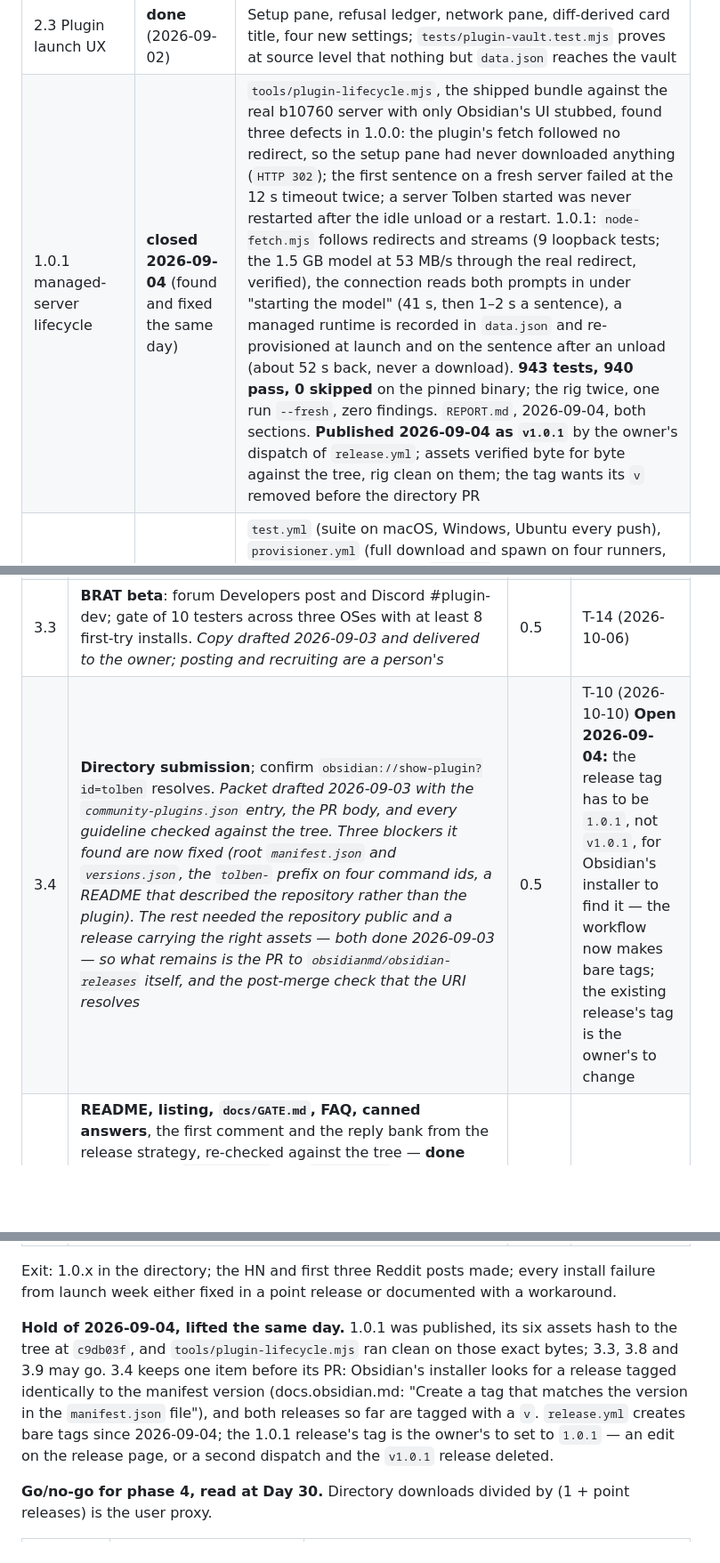
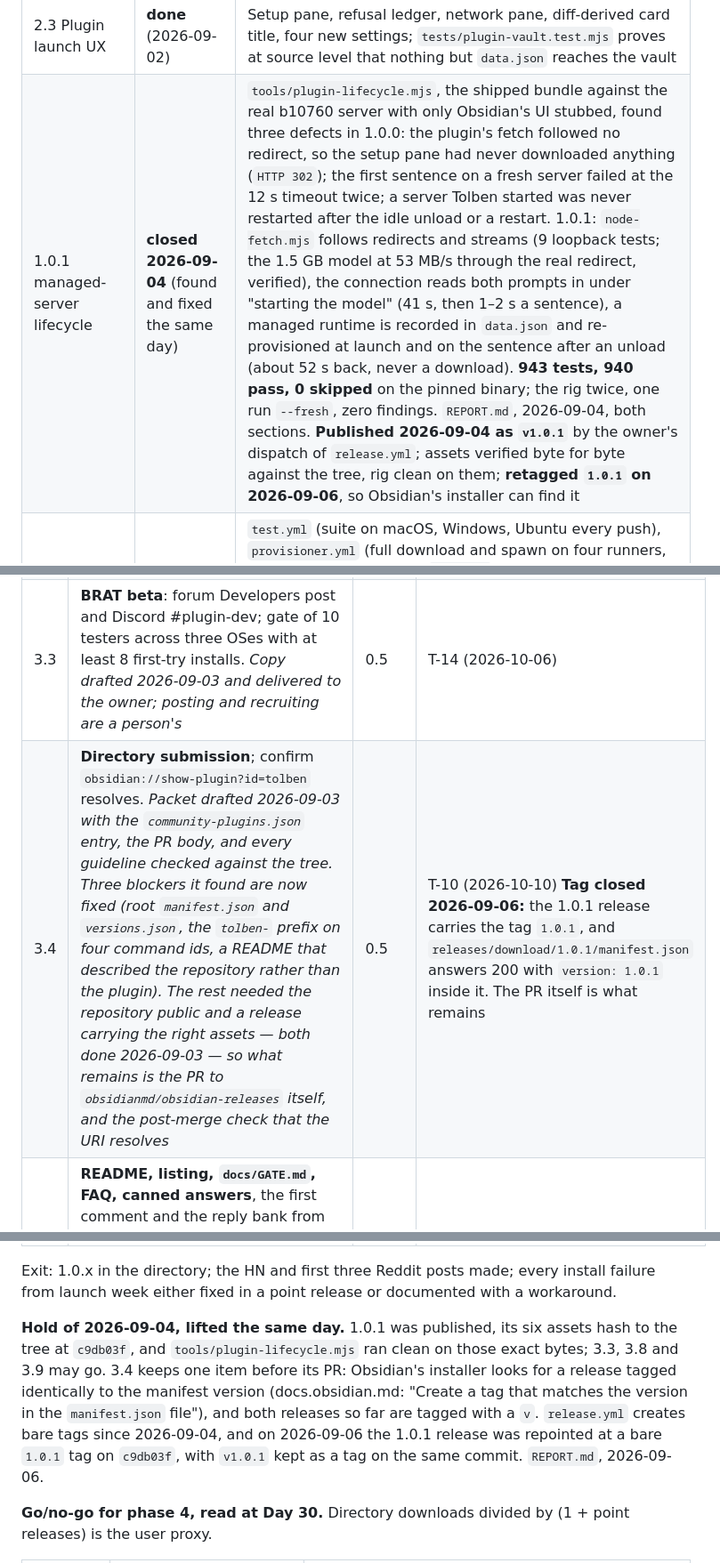
Before and after one commit to VladUZH/tolben, a Markdown page: docs/ROADMAP.md, 3 parts joined by grey strips. Shown at 89% size. GitHub-like rendering; blank space fills up the shorter version.

```diff
--- a/docs/ROADMAP.md
+++ b/docs/ROADMAP.md
@@ -34,7 +34,7 @@ since, and the current figures are in §1.
 | 2.1 Runtime provisioner | **done and installed** (2026-09-02) | `obsidian-plugin/runtime/` (9 modules), `tools/provision.mjs`, `tools/pin-runtime.mjs`; 99 tests. Archive shapes corrected 2026-09-02 against llama.cpp's own `release.yml`: macOS and Linux ship **tar.gz** under a `llama-<tag>/` prefix, Windows a root-level zip, and there is **no separate non-AVX2 build** — the CPU release dispatches instruction sets at runtime, so both `*-noavx` entries were removed and `linux-arm64` added. `unpack.mjs` grew a dependency-free tar.gz reader, and stopped refusing symlinks: a real `build/bin` is full of SONAME chains (`libllama.so` → `.so.0` → `.so.0.3.0`) that `llama-server` is linked against, so the blanket refusal would have thrown on every macOS and Linux archive. Link targets are now held to the same escape rule as entry names. Archive tests read committed GNU-tar fixtures rather than shelling out to the machine's `tar`, which is what made them fail on macOS and Windows. **Pinned to b10760** on all six platforms, resolved by the `pins` job and re-verified by `--check` on every push. Run end to end on a bare machine: 1.57 GB downloaded, verified, extracted, spawned, warmed (409 ms) and stopped in **36 s**, no pid file left; a second run reused everything in 16 s. The suite on the pinned release binary: **862 tests, 859 pass, 0 skipped** |
 | 2.2 Ollama adapter | **done and verified live** (2026-09-02) | `obsidian-plugin/runtime/ollama.mjs`, `tools/ollama-check.mjs`; 23 tests. Ollama 0.33.2 was built from source in the container and answered: the run found two defects the fakes could not (a field order that broke the reason-stop on every sentence, and a `keep_alive` check contaminated by prior state). Both fixed, both with regression tests. Cold-start smoke: 10/10 analysed, p50 4.2 s |
 | 2.3 Plugin launch UX | **done** (2026-09-02) | Setup pane, refusal ledger, network pane, diff-derived card title, four new settings; `tests/plugin-vault.test.mjs` proves at source level that nothing but `data.json` reaches the vault |
-| 1.0.1 managed-server lifecycle | **closed 2026-09-04** (found and fixed the same day) | `tools/plugin-lifecycle.mjs`, the shipped bundle against the real b10760 server with only Obsidian's UI stubbed, found three defects in 1.0.0: the plugin's fetch followed no redirect, so the setup pane had never downloaded anything (`HTTP 302`); the first sentence on a fresh server failed at the 12 s timeout twice; a server Tolben started was never restarted after the idle unload or a restart. 1.0.1: `node-fetch.mjs` follows redirects and streams (9 loopback tests; the 1.5 GB model at 53 MB/s through the real redirect, verified), the connection reads both prompts in under "starting the model" (41 s, then 1–2 s a sentence), a managed runtime is recorded in `data.json` and re-provisioned at launch and on the sentence after an unload (about 52 s back, never a download). **943 tests, 940 pass, 0 skipped** on the pinned binary; the rig twice, one run `--fresh`, zero findings. `REPORT.md`, 2026-09-04, both sections. **Published 2026-09-04 as `v1.0.1`** by the owner's dispatch of `release.yml`; assets verified byte for byte against the tree, rig clean on them; the tag wants its `v` removed before the directory PR |
+| 1.0.1 managed-server lifecycle | **closed 2026-09-04** (found and fixed the same day) | `tools/plugin-lifecycle.mjs`, the shipped bundle against the real b10760 server with only Obsidian's UI stubbed, found three defects in 1.0.0: the plugin's fetch followed no redirect, so the setup pane had never downloaded anything (`HTTP 302`); the first sentence on a fresh server failed at the 12 s timeout twice; a server Tolben started was never restarted after the idle unload or a restart. 1.0.1: `node-fetch.mjs` follows redirects and streams (9 loopback tests; the 1.5 GB model at 53 MB/s through the real redirect, verified), the connection reads both prompts in under "starting the model" (41 s, then 1–2 s a sentence), a managed runtime is recorded in `data.json` and re-provisioned at launch and on the sentence after an unload (about 52 s back, never a download). **943 tests, 940 pass, 0 skipped** on the pinned binary; the rig twice, one run `--fresh`, zero findings. `REPORT.md`, 2026-09-04, both sections. **Published 2026-09-04 as `v1.0.1`** by the owner's dispatch of `release.yml`; assets verified byte for byte against the tree, rig clean on them; **retagged `1.0.1` on 2026-09-06**, so Obsidian's installer can find it |
 | 2.4 Three-OS CI | **done and green** (2026-09-02) | `test.yml` (suite on macOS, Windows, Ubuntu every push), `provisioner.yml` (full download and spawn on four runners, weekly and on demand), `live.yml` (llama-server and Ollama with real weights), `release.yml` (tag to GitHub Release). Verified green on all three platforms at `e499c44`; the Windows job found a real defect on its first run (`core.autocrlf` broke the byte-for-byte bundle check) and the provisioner's plan step printed `win32/x64 (avx2)` correctly there |
 | 3.1 Gate playground | **done** (2026-09-03) | `playground/`, deployed by `.github/workflows/pages.yml`. The property that matters was tested rather than asserted: all 67 torture pairs driven through the real form in Chromium reach **the same verdict as Node** running `src/` — 67/67, including the two protected-token pairs, which needed a protected-terms field the page had no way to express until it was added. `node playground/build.mjs --check` proves the built bytes carry no external reference |
 | 3.2 Re-measure on the pinned artefact | **done** (2026-09-03) | `bench/results/holdout{,-2,-3}-pinned.json` and three `-attr-oldtiers` attribution runs. 51/75 surfaced, 89/90 clean. Six of six runtime archives and the model sha256-verified by downloading them. `REPORT.md`, "phase 3.2" |
@@ -217,7 +217,7 @@ closed, and are kept below as the record of what closing them took:
 | 3.1 | **Gate playground** on GitHub Pages — **done 2026-09-03**. `playground/`: four tabs (Write with the rules-tier underline badged "rule", Check a rewrite, Replay, Ledger), eight pre-loaded pairs and a ninth read live from the recorded runs because no torture pair reaches the verifier, "Add to Obsidian" on desktop and "desktop only" on a coarse pointer, no analytics. The local-server field was **removed**, not tested: three-browser testing was not possible here, and the roadmap's own wording made that the alternative. `build.mjs --check` fails the deploy if the built page carries a single external reference; `pages.yml` runs it before uploading. **Live at <https://vladuzh.github.io/tolben/> since 2026-09-03**, once the owner switched Pages on (Settings → Pages → Source: GitHub Actions — a workflow cannot do it; `enablement: true` fails with `Resource not accessible by integration`). `pages` run #6 green on `c5f42eb`; the page and all four data files answer 200 | 3.5 | T-25 to T-22 |
 | 3.2 | **Re-measure on the pinned artefact** — **done 2026-09-03** for everything reachable from here: holdouts 1 to 3 on the shipped tree against the genuine b10760 release binary (all six platform archives sha256-verified by download first), the idle-unload first sentence with and without slot restore, and the sealed-set table with holdouts 4 to 7 excluded. **Not done, and not claimed:** Ollama was measured 2026-09-02 and not re-run; a 2-core laptop, Apple-silicon Metal and Windows CPU have no hardware here | 2 | T-16 |
 | 3.3 | **BRAT beta**: forum Developers post and Discord #plugin-dev; gate of 10 testers across three OSes with at least 8 first-try installs. *Copy drafted 2026-09-03 and delivered to the owner; posting and recruiting are a person's* | 0.5 | T-14 (2026-10-06) |
-| 3.4 | **Directory submission**; confirm `obsidian://show-plugin?id=tolben` resolves. *Packet drafted 2026-09-03 with the `community-plugins.json` entry, the PR body, and every guideline checked against the tree. Three blockers it found are now fixed (root `manifest.json` and `versions.json`, the `tolben-` prefix on four command ids, a README that described the repository rather than the plugin). The rest needed the repository public and a release carrying the right assets — both done 2026-09-03 — so what remains is the PR to `obsidianmd/obsidian-releases` itself, and the post-merge check that the URI resolves* | 0.5 | T-10 (2026-10-10) **Open 2026-09-04:** the release tag has to be `1.0.1`, not `v1.0.1`, for Obsidian's installer to find it — the workflow now makes bare tags; the existing release's tag is the owner's to change |
+| 3.4 | **Directory submission**; confirm `obsidian://show-plugin?id=tolben` resolves. *Packet drafted 2026-09-03 with the `community-plugins.json` entry, the PR body, and every guideline checked against the tree. Three blockers it found are now fixed (root `manifest.json` and `versions.json`, the `tolben-` prefix on four command ids, a README that described the repository rather than the plugin). The rest needed the repository public and a release carrying the right assets — both done 2026-09-03 — so what remains is the PR to `obsidianmd/obsidian-releases` itself, and the post-merge check that the URI resolves* | 0.5 | T-10 (2026-10-10) **Tag closed 2026-09-06:** the 1.0.1 release carries the tag `1.0.1`, and `releases/download/1.0.1/manifest.json` answers 200 with `version: 1.0.1` inside it. The PR itself is what remains |
 | 3.5 | **README, listing, `docs/GATE.md`, FAQ, canned answers**, the first comment and the reply bank from the release strategy, re-checked against the tree — **done 2026-09-03**. `docs/GATE.md` and `docs/FAQ.md` are in the tree; the README now opens with what the plugin is, what setup downloads and where it puts it. Launch copy is with the owner and deliberately not in the public repository | 3 | T-9 to T-5 |
 | 3.6 | **Demo assets** recorded in real Obsidian on a no-GPU machine — **the still is done 2026-09-03**: `docs/tolben-in-obsidian.png`, at the top of the README. It is **real Obsidian 1.13.7**, not the harness: the AppImage was fetched and unpacked in the container, run under Xvfb with DevTools exposed, and driven over the Chrome DevTools Protocol (no xdotool here); the plugin was installed into a throwaway vault from the **`v1.0.0` release's own `main.js`, `manifest.json` and `styles.css`**, so the bytes on screen are the bytes a user downloads; and the card is a real answer from the pinned b10760 `llama-server` on the pinned Q6_K, CPU only. The status bar's "2 suggestions · 2 refused" is what the plugin reported for that four-sentence note. The earlier `demo-hover.png` — the web demo under the two-names-ago masthead "Clarity" — was deleted the same day. **The recording is done too** (2026-09-03), by the same rig with `Page.startScreencast` and the ffmpeg Playwright ships (VP8 only, so WebM): two clips, ~200 KB each, 1180×520, delivered to the owner and kept out of the tree because a README cannot embed them. In the model-tier clip the underline arrives **3.0 s** after the final full stop and the card reads "Local model"; in the rule-tier clip it arrives in **0.5 s** and the card reads "Clarity rule" while the status bar shows the model still checking. Both latencies are on camera rather than claimed. **Done** | 1 | T-4 |
 | 3.7 | Forbidden-phrase grep — **done 2026-09-03**, `tools/forbidden-phrases.mjs` and `npm run lint:prose`, 60 tests, with waivers that must carry a reason and matching suppressed inside code spans. Playground checked at a 390×844 viewport in Chromium: no horizontal overflow, and the coarse-pointer swap to "desktop only" fires. *A real phone is still a real phone* | 0.5 | T-3 to T-2 |
@@ -227,7 +227,7 @@ closed, and are kept below as the record of what closing them took:
 Exit: 1.0.x in the directory; the HN and first three Reddit posts made; every install
 failure from launch week either fixed in a point release or documented with a workaround.
 
-**Hold of 2026-09-04, lifted the same day.** 1.0.1 was published, its six assets hash to the tree at `c9db03f`, and `tools/plugin-lifecycle.mjs` ran clean on those exact bytes; 3.3, 3.8 and 3.9 may go. 3.4 keeps one item before its PR: Obsidian's installer looks for a release tagged identically to the manifest version (docs.obsidian.md: "Create a tag that matches the version in the `manifest.json` file"), and both releases so far are tagged with a `v`. `release.yml` creates bare tags since 2026-09-04; the 1.0.1 release's tag is the owner's to set to `1.0.1` — an edit on the release page, or a second dispatch and the `v1.0.1` release deleted.
+**Hold of 2026-09-04, lifted the same day.** 1.0.1 was published, its six assets hash to the tree at `c9db03f`, and `tools/plugin-lifecycle.mjs` ran clean on those exact bytes; 3.3, 3.8 and 3.9 may go. 3.4 keeps one item before its PR: Obsidian's installer looks for a release tagged identically to the manifest version (docs.obsidian.md: "Create a tag that matches the version in the `manifest.json` file"), and both releases so far are tagged with a `v`. `release.yml` creates bare tags since 2026-09-04, and on 2026-09-06 the 1.0.1 release was repointed at a bare `1.0.1` tag on `c9db03f`, with `v1.0.1` kept as a tag on the same commit. `REPORT.md`, 2026-09-06.
 
 **Go/no-go for phase 4, read at Day 30.** Directory downloads divided by (1 + point
 releases) is the user proxy.
```
Also changed, not shown: CHANGELOG.md (+3 -2 lines), REPORT.md (+46 -0 lines).
